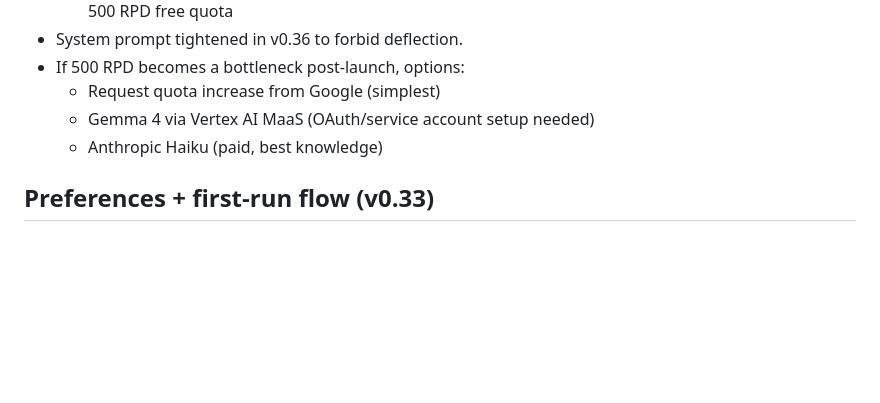
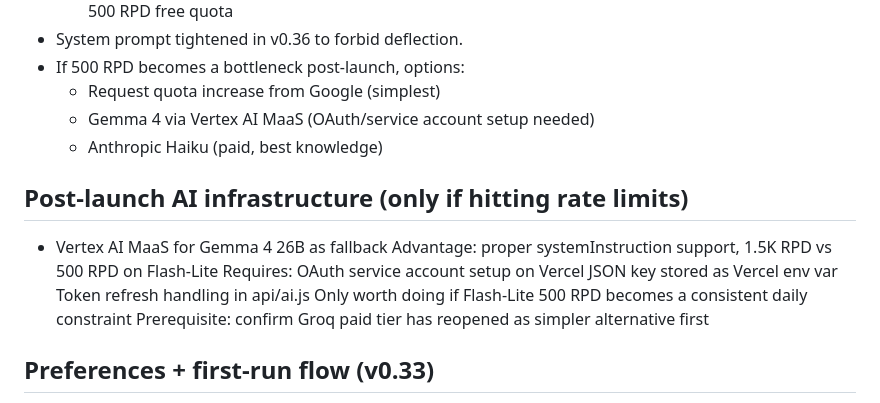
Before and after one commit to pagecommons/pagecommons, a Markdown page: PENDING.md, the part around the change. Drawn GitHub-style; blank space fills up the shorter version.

Commit message:
PENDING: add post-launch AI infrastructure section
Documents Vertex AI MaaS / Gemma 4 26B as a deferred option if Gemini 3.1
Flash-Lite 500 RPD becomes a consistent bottleneck post-launch.

https://claude.ai/code/session_013UhGkcZeaAaFRvW5iqhsme

```diff
--- a/PENDING.md
+++ b/PENDING.md
@@ -14,6 +14,19 @@
   - Request quota increase from Google (simplest)
   - Gemma 4 via Vertex AI MaaS (OAuth/service account setup needed)
   - Anthropic Haiku (paid, best knowledge)
+
+## Post-launch AI infrastructure (only if hitting rate limits)
+
+- Vertex AI MaaS for Gemma 4 26B as fallback
+  Advantage: proper systemInstruction support,
+  1.5K RPD vs 500 RPD on Flash-Lite
+  Requires: OAuth service account setup on Vercel
+  JSON key stored as Vercel env var
+  Token refresh handling in api/ai.js
+  Only worth doing if Flash-Lite 500 RPD
+  becomes a consistent daily constraint
+  Prerequisite: confirm Groq paid tier
+  has reopened as simpler alternative first
 
 ## Preferences + first-run flow (v0.33)
 - [x] Fix shared-pool users hitting the key gate on "Talk to your companion"
```
